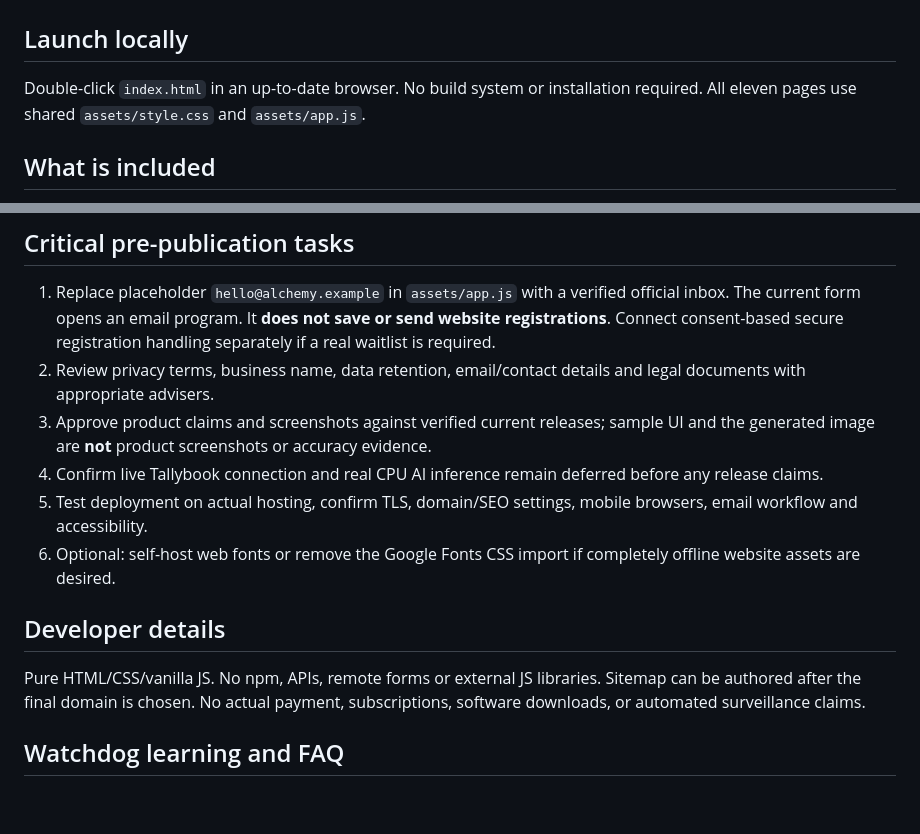
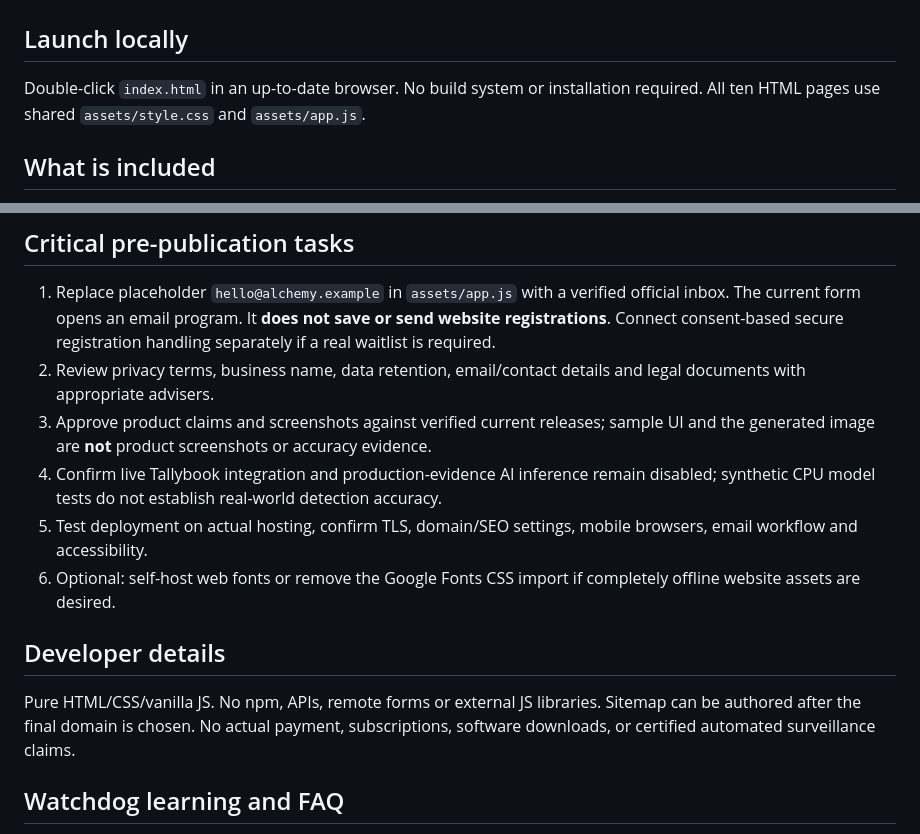
Before and after one commit to adjeiemmaaegh-web/Alchemy-Watchdog, a Markdown page: README.md, 2 parts joined by grey strips. GitHub-like rendering; blank space fills up the shorter version.

Commit message:
Correct site inventory and distinguish synthetic AI tests from production readiness

```diff
--- a/README.md
+++ b/README.md
@@ -1,7 +1,7 @@
 # ALCHEMY — marketing website package
 
 ## Launch locally
-Double-click `index.html` in an up-to-date browser. No build system or installation required. All eleven pages use shared `assets/style.css` and `assets/app.js`.
+Double-click `index.html` in an up-to-date browser. No build system or installation required. All ten HTML pages use shared `assets/style.css` and `assets/app.js`.
 
 ## What is included
 - Unified Alchemy parent brand and dedicated Watchdog and Tallybook pages.
@@ -13,12 +13,12 @@ Double-click `index.html` in an up-to-date browser. No build system or installat
 1. Replace placeholder `hello@alchemy.example` in `assets/app.js` with a verified official inbox. The current form opens an email program. It **does not save or send website registrations**. Connect consent-based secure registration handling separately if a real waitlist is required.
 2. Review privacy terms, business name, data retention, email/contact details and legal documents with appropriate advisers.
 3. Approve product claims and screenshots against verified current releases; sample UI and the generated image are **not** product screenshots or accuracy evidence.
-4. Confirm live Tallybook connection and real CPU AI inference remain deferred before any release claims.
+4. Confirm live Tallybook integration and production-evidence AI inference remain disabled; synthetic CPU model tests do not establish real-world detection accuracy.
 5. Test deployment on actual hosting, confirm TLS, domain/SEO settings, mobile browsers, email workflow and accessibility.
 6. Optional: self-host web fonts or remove the Google Fonts CSS import if completely offline website assets are desired.
 
 ## Developer details
-Pure HTML/CSS/vanilla JS. No npm, APIs, remote forms or external JS libraries. Sitemap can be authored after the final domain is chosen. No actual payment, subscriptions, software downloads, or automated surveillance claims.
+Pure HTML/CSS/vanilla JS. No npm, APIs, remote forms or external JS libraries. Sitemap can be authored after the final domain is chosen. No actual payment, subscriptions, software downloads, or certified automated surveillance claims.
 
 ## Watchdog learning and FAQ
 - `learn.html`: six beginner lessons with one multiple-choice question each. Browser-local completion only, no accounts or telemetry. Reset progress clears the local completion markers.
```
